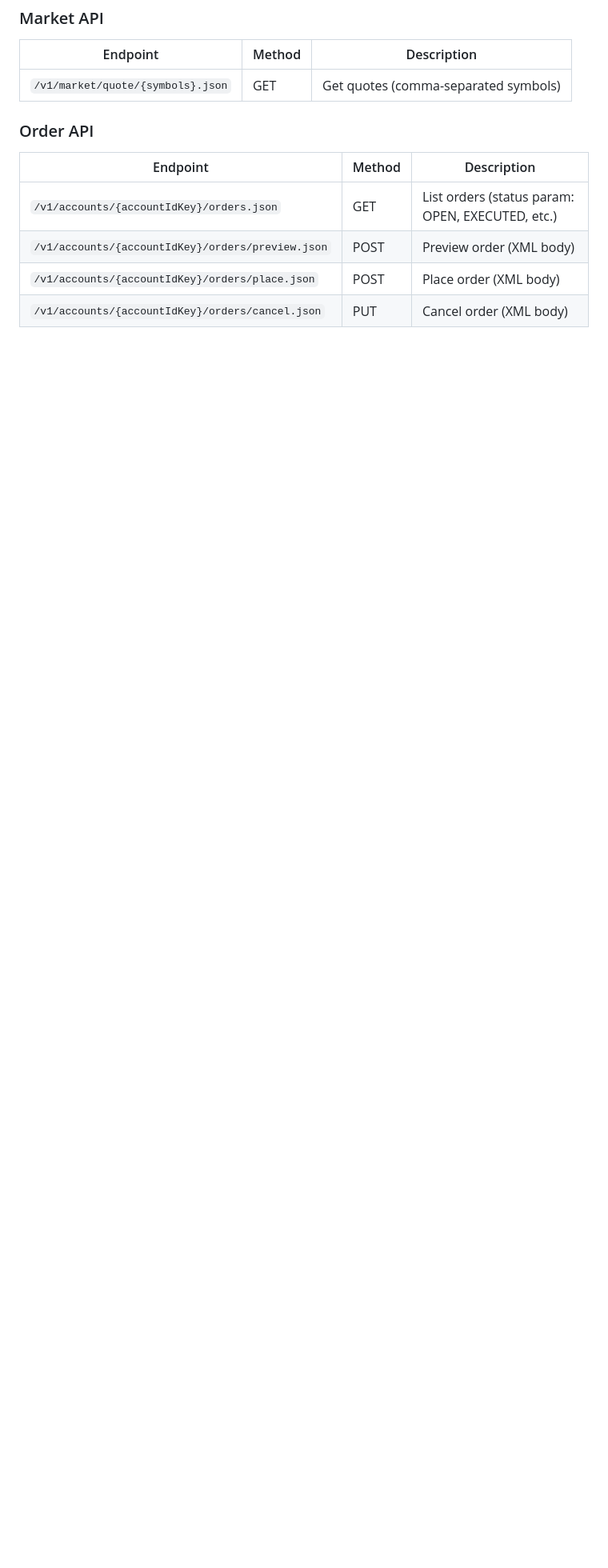
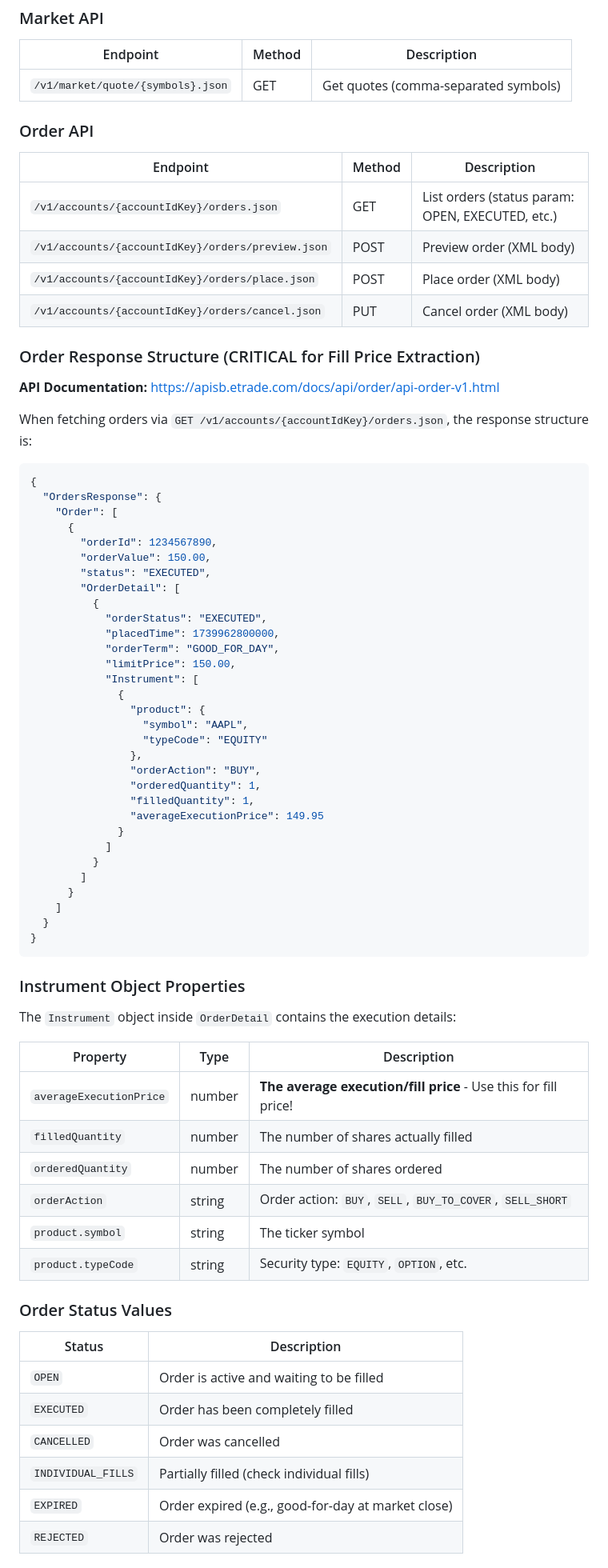
Before and after one commit to rasesh6/etrade-trading, a Markdown page: ETRADE_API_REFERENCE.md, the part around one of its changes. Shown at 80% size. Drawn GitHub-style; blank space fills up the shorter version.

````diff
--- a/ETRADE_API_REFERENCE.md
+++ b/ETRADE_API_REFERENCE.md
@@ -137,3 +138,68 @@ oauth_token=%3TiQRgQCRGPo7Xdk6G8QDSEzX0Jsy6sKNcULcDavAGgU%3D
 | `/v1/accounts/{accountIdKey}/orders/preview.json` | POST | Preview order (XML body) |
 | `/v1/accounts/{accountIdKey}/orders/place.json` | POST | Place order (XML body) |
 | `/v1/accounts/{accountIdKey}/orders/cancel.json` | PUT | Cancel order (XML body) |
+
+### Order Response Structure (CRITICAL for Fill Price Extraction)
+
+**API Documentation:** https://apisb.etrade.com/docs/api/order/api-order-v1.html
+
+When fetching orders via `GET /v1/accounts/{accountIdKey}/orders.json`, the response structure is:
+
+```json
+{
+  "OrdersResponse": {
+    "Order": [
+      {
+        "orderId": 1234567890,
+        "orderValue": 150.00,
+        "status": "EXECUTED",
+        "OrderDetail": [
+          {
+            "orderStatus": "EXECUTED",
+            "placedTime": 1739962800000,
+            "orderTerm": "GOOD_FOR_DAY",
+            "limitPrice": 150.00,
+            "Instrument": [
+              {
+                "product": {
+                  "symbol": "AAPL",
+                  "typeCode": "EQUITY"
+                },
+                "orderAction": "BUY",
+                "orderedQuantity": 1,
+                "filledQuantity": 1,
+                "averageExecutionPrice": 149.95
+              }
+            ]
+          }
+        ]
+      }
+    ]
+  }
+}
+```
+
+### Instrument Object Properties
+
+The `Instrument` object inside `OrderDetail` contains the execution details:
+
+| Property | Type | Description |
+|----------|------|-------------|
+| `averageExecutionPrice` | number | **The average execution/fill price** - Use this for fill price! |
+| `filledQuantity` | number | The number of shares actually filled |
+| `orderedQuantity` | number | The number of shares ordered |
+| `orderAction` | string | Order action: `BUY`, `SELL`, `BUY_TO_COVER`, `SELL_SHORT` |
+| `product.symbol` | string | The ticker symbol |
+| `product.typeCode` | string | Security type: `EQUITY`, `OPTION`, etc. |
+
+### Order Status Values
+
+| Status | Description |
+|--------|-------------|
+| `OPEN` | Order is active and waiting to be filled |
+| `EXECUTED` | Order has been completely filled |
+| `CANCELLED` | Order was cancelled |
+| `INDIVIDUAL_FILLS` | Partially filled (check individual fills) |
+| `EXPIRED` | Order expired (e.g., good-for-day at market close) |
+| `REJECTED` | Order was rejected |
+
````
Also changed, not shown: other parts of ETRADE_API_REFERENCE.md (+52 -4 lines), TROUBLESHOOTING.md (+48 -1 lines).
